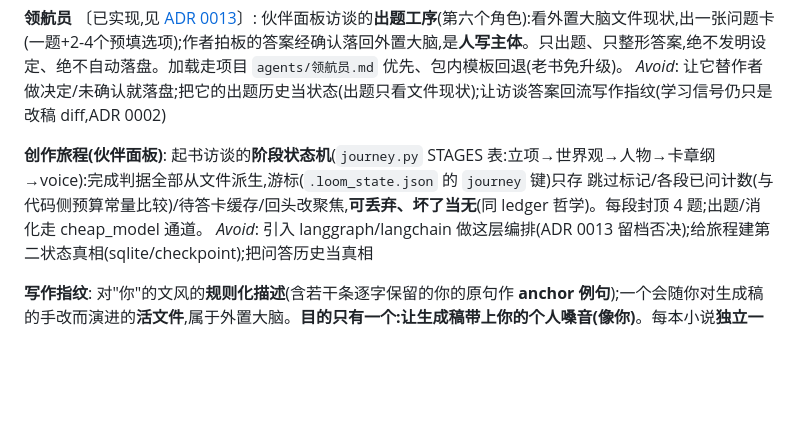
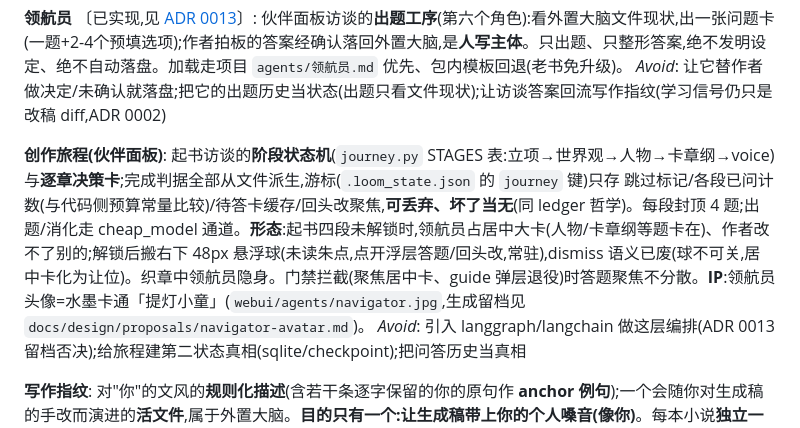
Before and after one commit to WadeZhao23/loom-novel, a Markdown page: CONTEXT.md, the part around the change. Drawn GitHub-style; blank space fills up the shorter version.

```diff
--- a/CONTEXT.md
+++ b/CONTEXT.md
@@ -25,7 +25,7 @@ _Avoid_: 用题材名词命名 agent(见下方"Flagged ambiguities")
 _Avoid_: 让它替作者做决定/未确认就落盘;把它的出题历史当状态(出题只看文件现状);让访谈答案回流写作指纹(学习信号仍只是改稿 diff,ADR 0002)
 
 **创作旅程(伙伴面板)**:
-起书访谈的**阶段状态机**(`journey.py` STAGES 表:立项→世界观→人物→卡章纲→voice):完成判据全部从文件派生,游标(`.loom_state.json` 的 `journey` 键)只存 跳过标记/各段已问计数(与代码侧预算常量比较)/待答卡缓存/回头改聚焦,**可丢弃、坏了当无**(同 ledger 哲学)。每段封顶 4 题;出题/消化走 cheap_model 通道。
+起书访谈的**阶段状态机**(`journey.py` STAGES 表:立项→世界观→人物→卡章纲→voice)与**逐章决策卡**;完成判据全部从文件派生,游标(`.loom_state.json` 的 `journey` 键)只存 跳过标记/各段已问计数(与代码侧预算常量比较)/待答卡缓存/回头改聚焦,**可丢弃、坏了当无**(同 ledger 哲学)。每段封顶 4 题;出题/消化走 cheap_model 通道。**形态**:起书四段未解锁时,领航员占居中大卡(人物/卡章纲等题卡在)、作者改不了别的;解锁后搬右下 48px 悬浮球(未读朱点,点开浮层答题/回头改,常驻),dismiss 语义已废(球不可关,居中卡化为让位)。织章中领航员隐身。门禁拦截(聚焦居中卡、guide 弹层退役)时答题聚焦不分散。**IP**:领航员头像=水墨卡通「提灯小童」(`webui/agents/navigator.jpg`,生成留档见 `docs/design/proposals/navigator-avatar.md`)。
 _Avoid_: 引入 langgraph/langchain 做这层编排(ADR 0013 留档否决);给旅程建第二状态真相(sqlite/checkpoint);把问答历史当真相
 
 **写作指纹**:
```
Also changed, not shown: docs/使用教程.md (+1 -1 lines), 1 other file.
